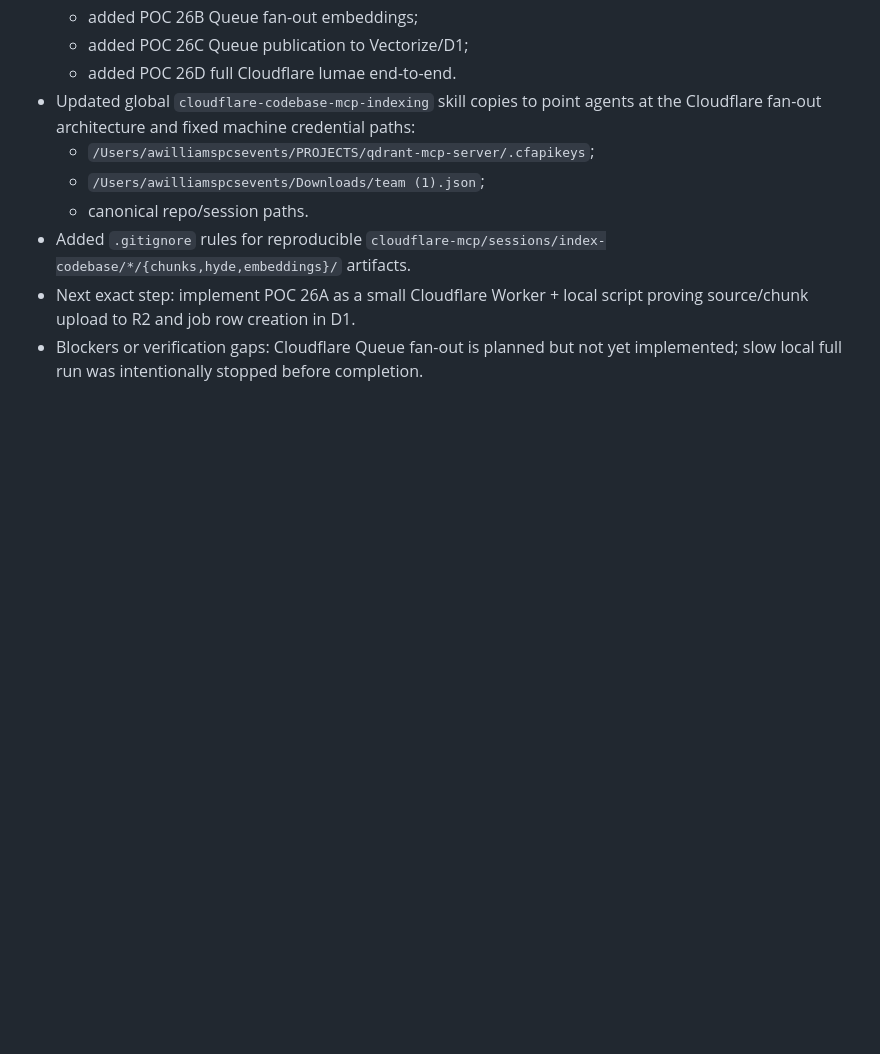
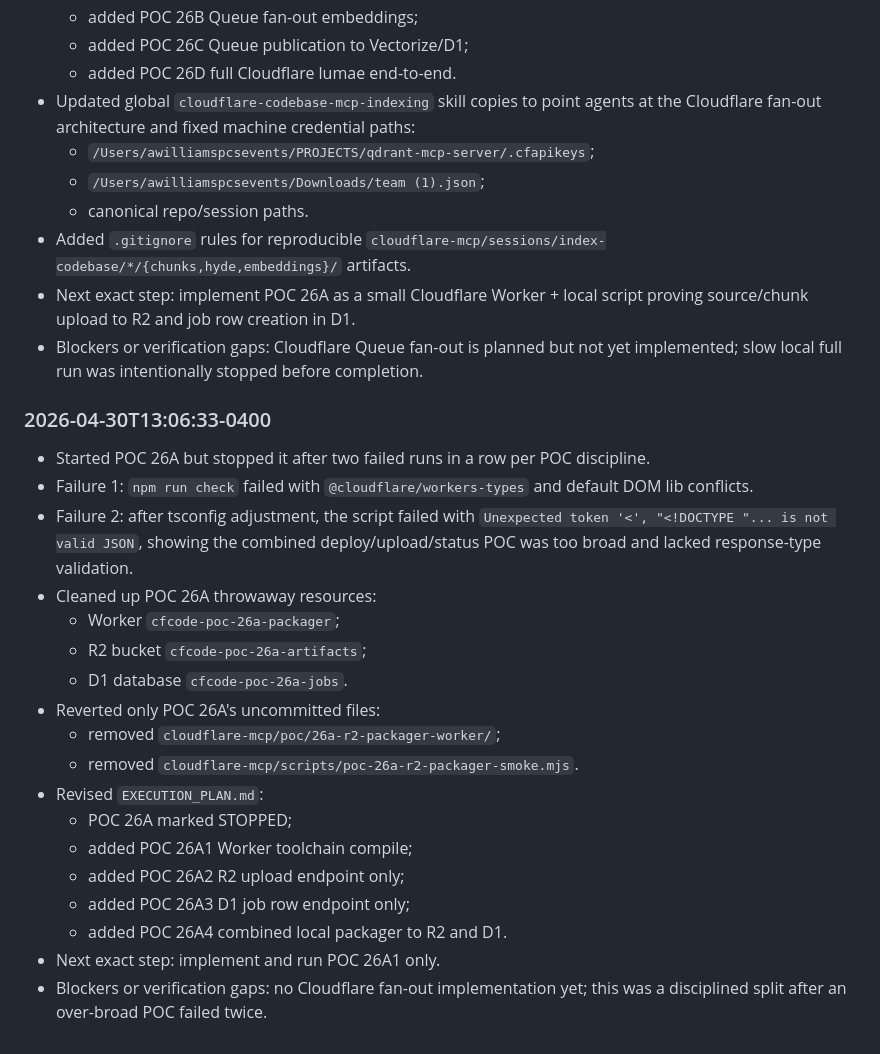
Before and after one commit to ajwcontreras/qdrant-mcp-server, a Markdown page: AGENT_HANDOFF_MASTER_PLAN.md, the part around the change. GitHub-like rendering; blank space fills up the shorter version.

```diff
--- a/AGENT_HANDOFF_MASTER_PLAN.md
+++ b/AGENT_HANDOFF_MASTER_PLAN.md
@@ -2611,3 +2611,23 @@ Next exact step:
 - Added `.gitignore` rules for reproducible `cloudflare-mcp/sessions/index-codebase/*/{chunks,hyde,embeddings}/` artifacts.
 - Next exact step: implement POC 26A as a small Cloudflare Worker + local script proving source/chunk upload to R2 and job row creation in D1.
 - Blockers or verification gaps: Cloudflare Queue fan-out is planned but not yet implemented; slow local full run was intentionally stopped before completion.
+
+### 2026-04-30T13:06:33-0400
+- Started POC 26A but stopped it after two failed runs in a row per POC discipline.
+- Failure 1: `npm run check` failed with `@cloudflare/workers-types` and default DOM lib conflicts.
+- Failure 2: after tsconfig adjustment, the script failed with `Unexpected token '<', "<!DOCTYPE "... is not valid JSON`, showing the combined deploy/upload/status POC was too broad and lacked response-type validation.
+- Cleaned up POC 26A throwaway resources:
+  - Worker `cfcode-poc-26a-packager`;
+  - R2 bucket `cfcode-poc-26a-artifacts`;
+  - D1 database `cfcode-poc-26a-jobs`.
+- Reverted only POC 26A's uncommitted files:
+  - removed `cloudflare-mcp/poc/26a-r2-packager-worker/`;
+  - removed `cloudflare-mcp/scripts/poc-26a-r2-packager-smoke.mjs`.
+- Revised `EXECUTION_PLAN.md`:
+  - POC 26A marked STOPPED;
+  - added POC 26A1 Worker toolchain compile;
+  - added POC 26A2 R2 upload endpoint only;
+  - added POC 26A3 D1 job row endpoint only;
+  - added POC 26A4 combined local packager to R2 and D1.
+- Next exact step: implement and run POC 26A1 only.
+- Blockers or verification gaps: no Cloudflare fan-out implementation yet; this was a disciplined split after an over-broad POC failed twice.
```
Also changed, not shown: EXECUTION_PLAN.md (+95 -2 lines).
